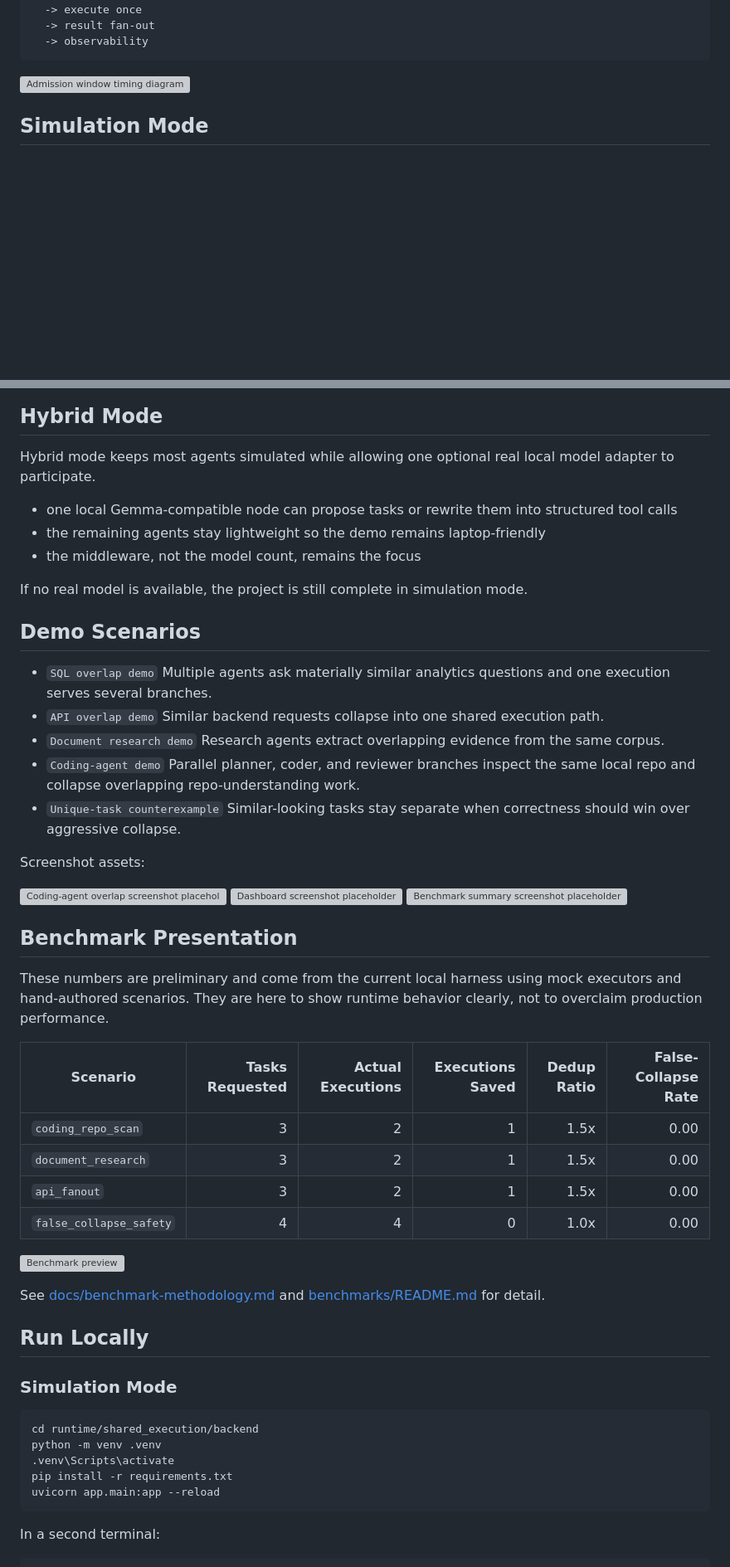
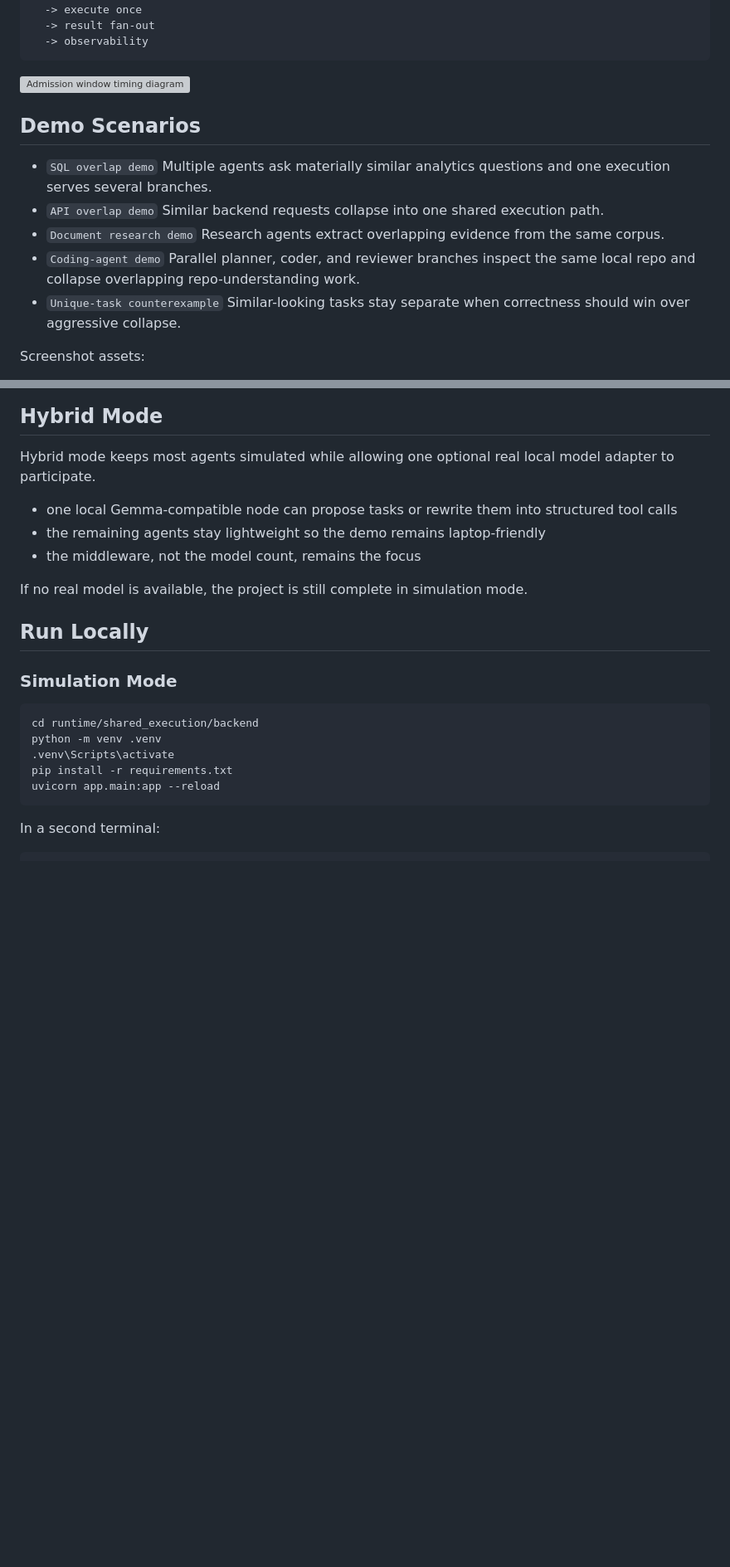
Before and after one commit to manishklach/gemma4-wdc, a Markdown page: README.md, 2 parts joined by grey strips. Shown at 83% size. Drawn GitHub-style; blank space fills up the shorter version; grey boxes are pictures that could not be loaded.

```diff
--- a/README.md
+++ b/README.md
@@ -66,4 +79,18 @@ multi-agent tasks
 
 ![Admission window timing diagram](./diagrams/timing_window.svg)
 
-## Simulation Mode
+## Demo Scenarios
+
+- `SQL overlap demo`
+  Multiple agents ask materially similar analytics questions and one execution serves several branches.
+- `API overlap demo`
+  Similar backend requests collapse into one shared execution path.
+- `Document research demo`
+  Research agents extract overlapping evidence from the same corpus.
+- `Coding-agent demo`
+  Parallel planner, coder, and reviewer branches inspect the same local repo and collapse overlapping repo-understanding work.
+- `Unique-task counterexample`
+  Similar-looking tasks stay separate when correctness should win over aggressive collapse.
+
+Screenshot assets:
+
@@ -86,40 +118,6 @@ Hybrid mode keeps most agents simulated while allowing one optional real local m
 - the middleware, not the model count, remains the focus
 
 If no real model is available, the project is still complete in simulation mode.
-
-## Demo Scenarios
-
-- `SQL overlap demo`
-  Multiple agents ask materially similar analytics questions and one execution serves several branches.
-- `API overlap demo`
-  Similar backend requests collapse into one shared execution path.
-- `Document research demo`
-  Research agents extract overlapping evidence from the same corpus.
-- `Coding-agent demo`
-  Parallel planner, coder, and reviewer branches inspect the same local repo and collapse overlapping repo-understanding work.
-- `Unique-task counterexample`
-  Similar-looking tasks stay separate when correctness should win over aggressive collapse.
-
-Screenshot assets:
-
-![Coding-agent overlap screenshot placeholder](./site/assets/screenshots/coding-agent-overlap.svg)
-![Dashboard screenshot placeholder](./site/assets/screenshots/seu-dashboard.svg)
-![Benchmark summary screenshot placeholder](./site/assets/screenshots/benchmark-results.svg)
-
-## Benchmark Presentation
-
-These numbers are preliminary and come from the current local harness using mock executors and hand-authored scenarios. They are here to show runtime behavior clearly, not to overclaim production performance.
-
-| Scenario | Tasks Requested | Actual Executions | Executions Saved | Dedup Ratio | False-Collapse Rate |
-| --- | ---: | ---: | ---: | ---: | ---: |
-| `coding_repo_scan` | 3 | 2 | 1 | 1.5x | 0.00 |
-| `document_research` | 3 | 2 | 1 | 1.5x | 0.00 |
-| `api_fanout` | 3 | 2 | 1 | 1.5x | 0.00 |
-| `false_collapse_safety` | 4 | 4 | 0 | 1.0x | 0.00 |
-
-![Benchmark preview](./diagrams/benchmark_preview.svg)
-
-See [docs/benchmark-methodology.md](./docs/benchmark-methodology.md) and [benchmarks/README.md](./benchmarks/README.md) for detail.
 
 ## Run Locally
 
```
Also changed, not shown: other parts of README.md (+50 -17 lines).
